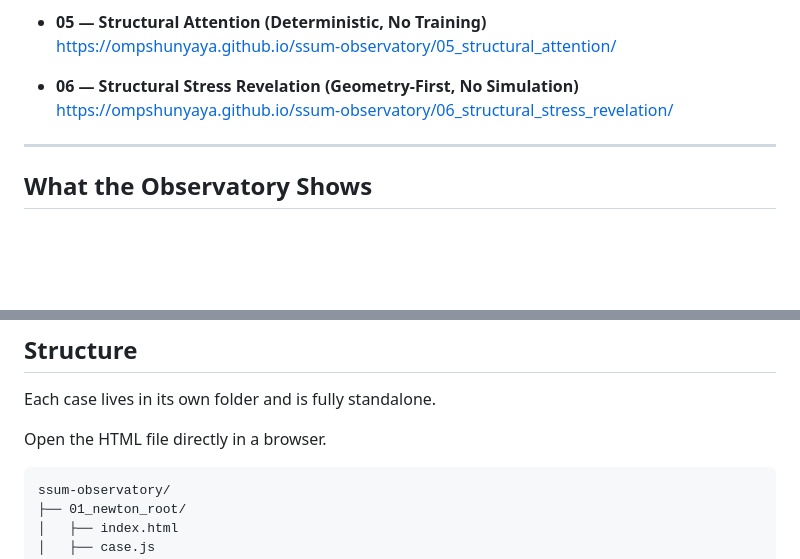
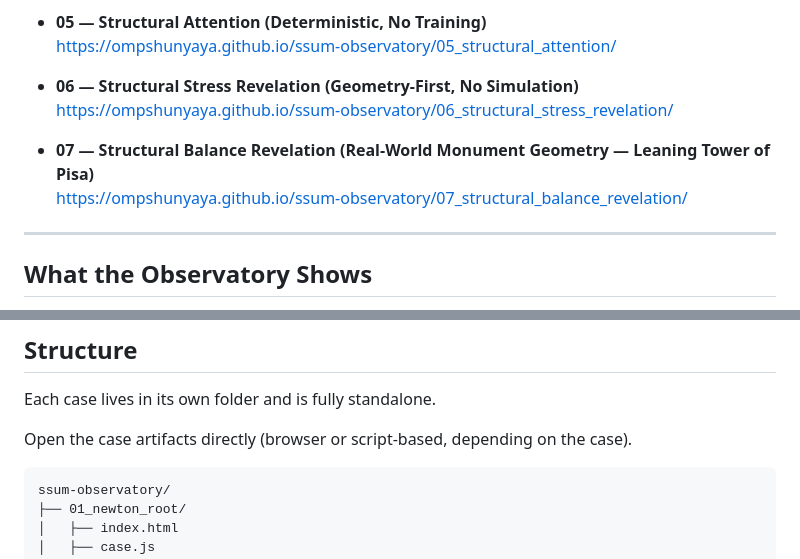
Before and after one commit to OMPSHUNYAYA/ssum-observatory, a Markdown page: README.md, 2 parts joined by grey strips. GitHub-like rendering; blank space fills up the shorter version.

````diff
--- a/README.md
+++ b/README.md
@@ -58,6 +58,9 @@ No installation. No build. No dependencies.
 - **06 — Structural Stress Revelation (Geometry-First, No Simulation)**
   https://ompshunyaya.github.io/ssum-observatory/06_structural_stress_revelation/
 
+- **07 — Structural Balance Revelation (Real-World Monument Geometry — Leaning Tower of Pisa)**
+  https://ompshunyaya.github.io/ssum-observatory/07_structural_balance_revelation/
+
 ---
 
 ## What the Observatory Shows
@@ -84,7 +87,7 @@ If ignored, all computations behave exactly like classical mathematics.
 
 Each case lives in its own folder and is fully standalone.
 
-Open the HTML file directly in a browser.
+Open the case artifacts directly (browser or script-based, depending on the case).
 
 ```
 ssum-observatory/
````
Also changed, not shown: other parts of README.md (+48 -0 lines).
